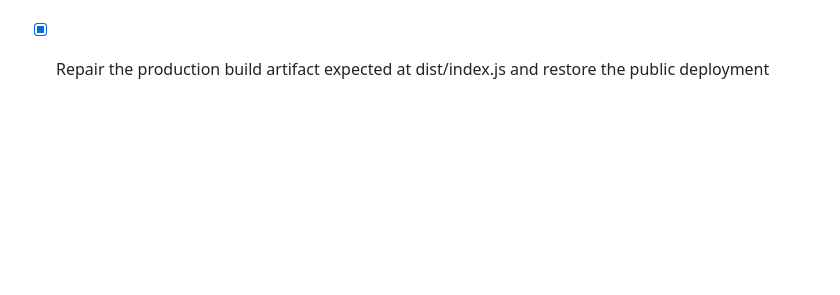
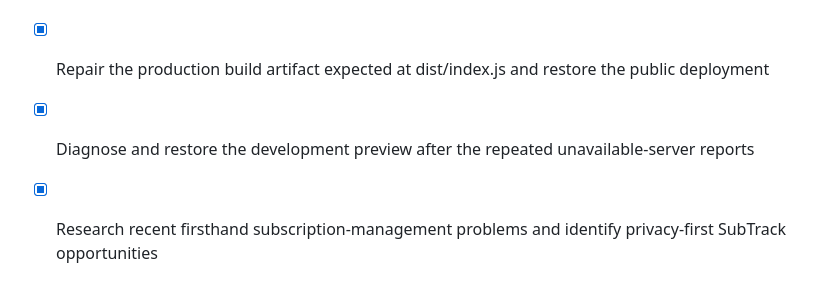
Before and after one commit to gethyetal-source/subscription_dashboard_mvp, a Markdown page: todo.md, the part around the change. GitHub-like rendering; blank space fills up the shorter version.

```diff
--- a/todo.md
+++ b/todo.md
@@ -208,3 +208,7 @@
 - [x] Fix the deployed web callback route returning Cannot GET for Supabase email links
 
 - [x] Repair the production build artifact expected at dist/index.js and restore the public deployment
+
+- [x] Diagnose and restore the development preview after the repeated unavailable-server reports
+
+- [x] Research recent firsthand subscription-management problems and identify privacy-first SubTrack opportunities
```
Also changed, not shown: docs/recent-subscription-problems-brief.md (added, +69 -0 lines), docs/recent-subscription-problems-research.md (added, +80 -0 lines).
